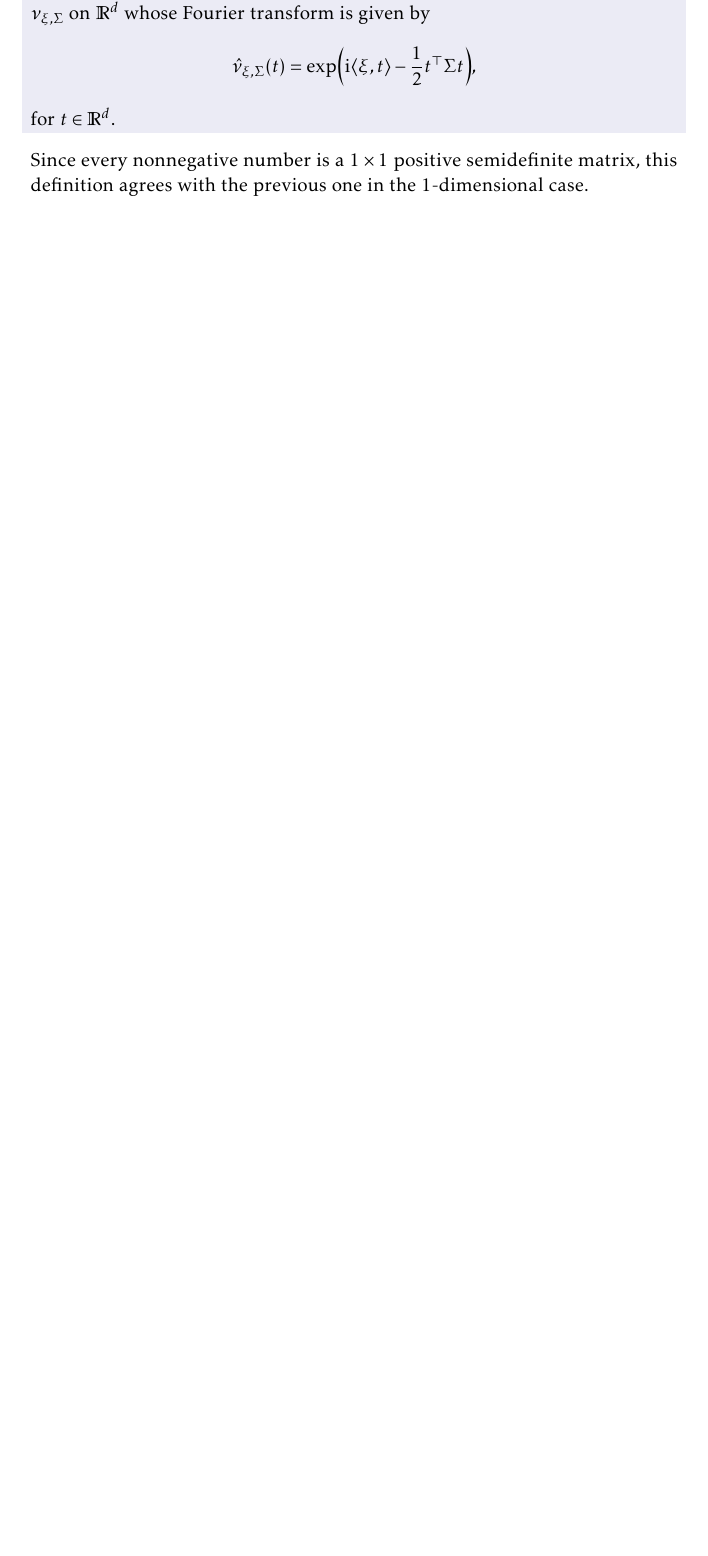
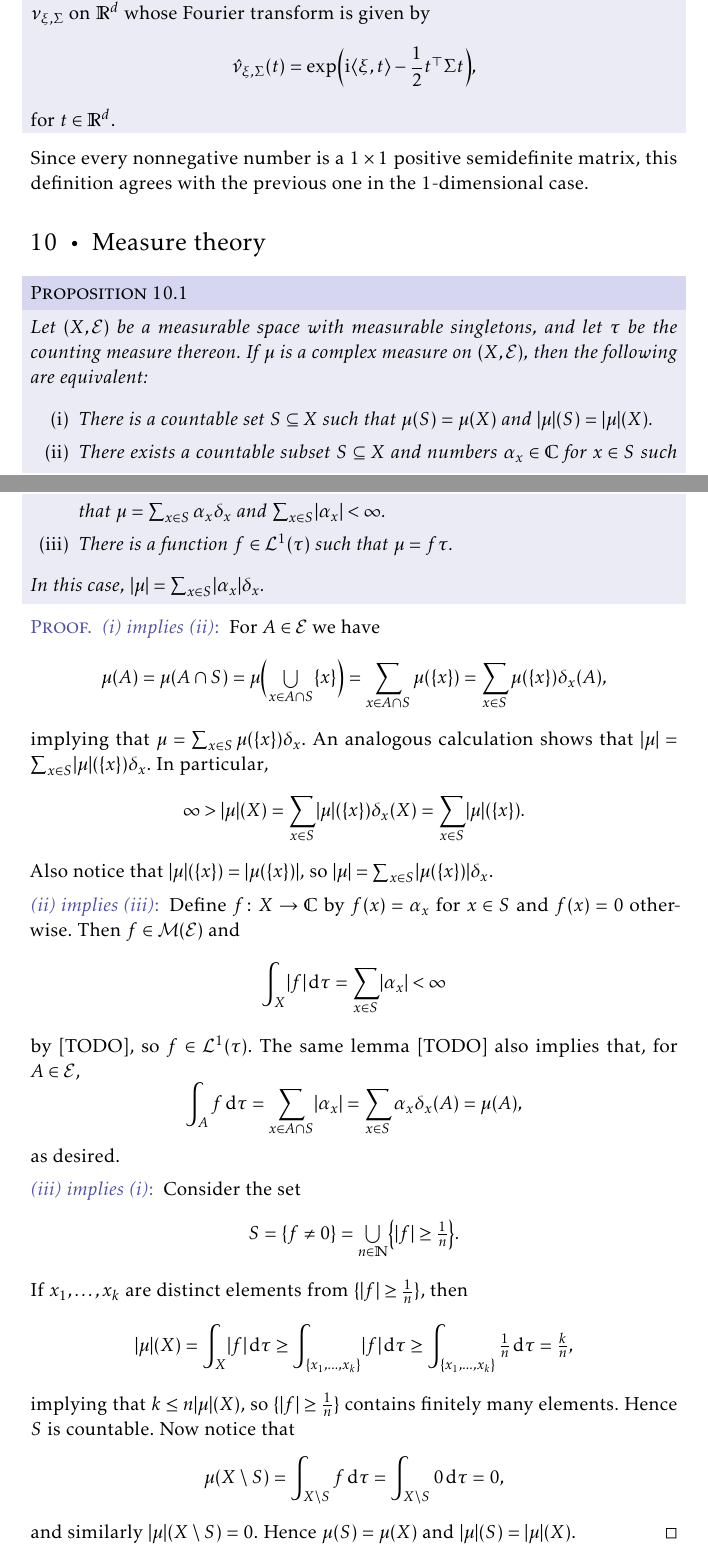
Before and after one commit to dnhansen/math-analysis, a LaTeX thesis (math-analysis.tex): part of page 63 of 64 before the commit and two parts of pages 63 and 64 of 65 after it, the two joined at a grey line, cut so that both start at the same text, the shorter picture padded with empty space. The pictures show the PDF file math-analysis.pdf that the author committed with the source.

Commit message:
Result on discrete measures.

```diff
--- a/math-analysis.tex
+++ b/math-analysis.tex
@@ -3986,3 +3986,24 @@ This also helps motivate the following definition:
 Since every nonnegative number is a $1 \times 1$ positive semidefinite matrix, this definition agrees with the previous one in the $1$-dimensional case.
 
 
+\chapter{Measure theory}
+
+% $f = \sum_{x \in S} \alpha_x \indicator{\{x\}}$
+
+
+\begin{proposition}
+    Let $(X,\calE)$ be a measurable space with measurable singletons, and let $\tau$ be the counting measure thereon. If $\mu$ is a complex measure on $(X,\calE)$, then the following are equivalent:
+    %
+    \begin{enumprop}
+        \item There is a countable set $S \subseteq X$ such that $\mu(S) = \mu(X)$ and $\abs{\mu}(S) = \abs{\mu}(X)$.
+
+        \item There exists a countable subset $S \subseteq X$ and numbers $\alpha_x \in \complex$ for $x \in S$ such that $\mu = \sum_{x \in S} \alpha_x \delta_x$ and $\sum_{x \in S} \abs{\alpha_x} < \infty$.
+
+        \item There is a function $f \in \calL^1(\tau)$ such that $\mu = f \tau$.
+    \end{enumprop}
+    %
+    In this case, $\abs{\mu} = \sum_{x \in S} \abs{\alpha_x} \delta_x$.
+\end{proposition}
+
+\begin{proof}
+\begin{proofsec}
@@ -3988,0 +4017,29 @@ Since every nonnegative number is a $1 \times 1$ positive semidefinite matrix, t
+            = \sum_{x \in A \intersect S} \mu(\{x\})
+            = \sum_{x \in S} \mu(\{x\}) \delta_x(A),
+    \end{equation*}
+    %
+    implying that $\mu = \sum_{x \in S} \mu(\{x\}) \delta_x$. An analogous calculation shows that $\abs{\mu} = \sum_{x \in S} \abs{\mu}(\{x\}) \delta_x$. In particular,
+    %
+    \begin{equation*}
+        \infty
+            > \abs{\mu}(X)
+            = \sum_{x \in S} \abs{\mu}(\{x\}) \delta_x(X)
+            = \sum_{x \in S} \abs{\mu}(\{x\}).
+    \end{equation*}
+    %
+    Also notice that $\abs{\mu}(\{x\}) = \abs{\mu(\{x\})}$, so $\abs{\mu} = \sum_{x \in S} \abs{\mu(\{x\})} \delta_x$.
+
+    \item[(ii) implies (iii)]
+    Define $f \colon X \to \complex$ by $f(x) = \alpha_x$ for $x \in S$ and $f(x) = 0$ otherwise. Then $f \in \calM(\calE)$ and
+    %
+    \begin{equation*}
+        \int_X \abs{f} \dif\tau
+            = \sum_{x \in S} \abs{\alpha_x}
+            < \infty
+    \end{equation*}
+    %
+    by [TODO], so $f \in \calL^1(\tau)$. The same lemma [TODO] also implies that, for $A \in \calE$,
+    %
+    \begin{equation*}
+        \int_A f \dif\tau
+            = \sum_{x \in A \intersect S} \abs{\alpha_x}
@@ -3989,3 +4050,39 @@ Since every nonnegative number is a $1 \times 1$ positive semidefinite matrix, t
+    as desired.
+
+    \item[(iii) implies (i)]
+    Consider the set
+    %
+    \begin{equation*}
+        S
+            = \{ f \neq 0 \}
+            = \bigunion_{n \in \naturals} \bigl\{ \abs{f} \geq \tfrac{1}{n} \bigr\}.
+    \end{equation*}
+    %
+    If $x_1, \ldots, x_k$ are distinct elements from $\{ \abs{f} \geq \tfrac{1}{n} \}$, then
+    %
+    \begin{equation*}
+        \abs{\mu}(X)
+            = \int_X \abs{f} \dif\tau
+            \geq \int_{\{x_1, \ldots, x_k\}} \abs{f} \dif\tau
+            \geq \int_{\{x_1, \ldots, x_k\}} \tfrac{1}{n} \dif\tau
+            = \tfrac{k}{n},
+    \end{equation*}
+    %
+    implying that $k \leq n \abs{\mu}(X)$, so $\{ \abs{f} \geq \tfrac{1}{n} \}$ contains finitely many elements. Hence $S$ is countable. Now notice that
+    %
+    \begin{equation*}
+        \mu(X \setminus S)
+            = \int_{X \setminus S} f \dif\tau
+            = \int_{X \setminus S} 0 \dif\tau
+            = 0,
+    \end{equation*}
+    %
+    and similarly $\abs{\mu}(X \setminus S) = 0$. Hence $\mu(S) = \mu(X)$ and $\abs{\mu}(S) = \abs{\mu}(X)$.
+\end{proofsec}
+\end{proof}
+
+
+
 \nocite{*}
 
 \printbibliography
```
Also changed, not shown: math-analysis.pdf, math-analysis.tex (11 more changed lines).
